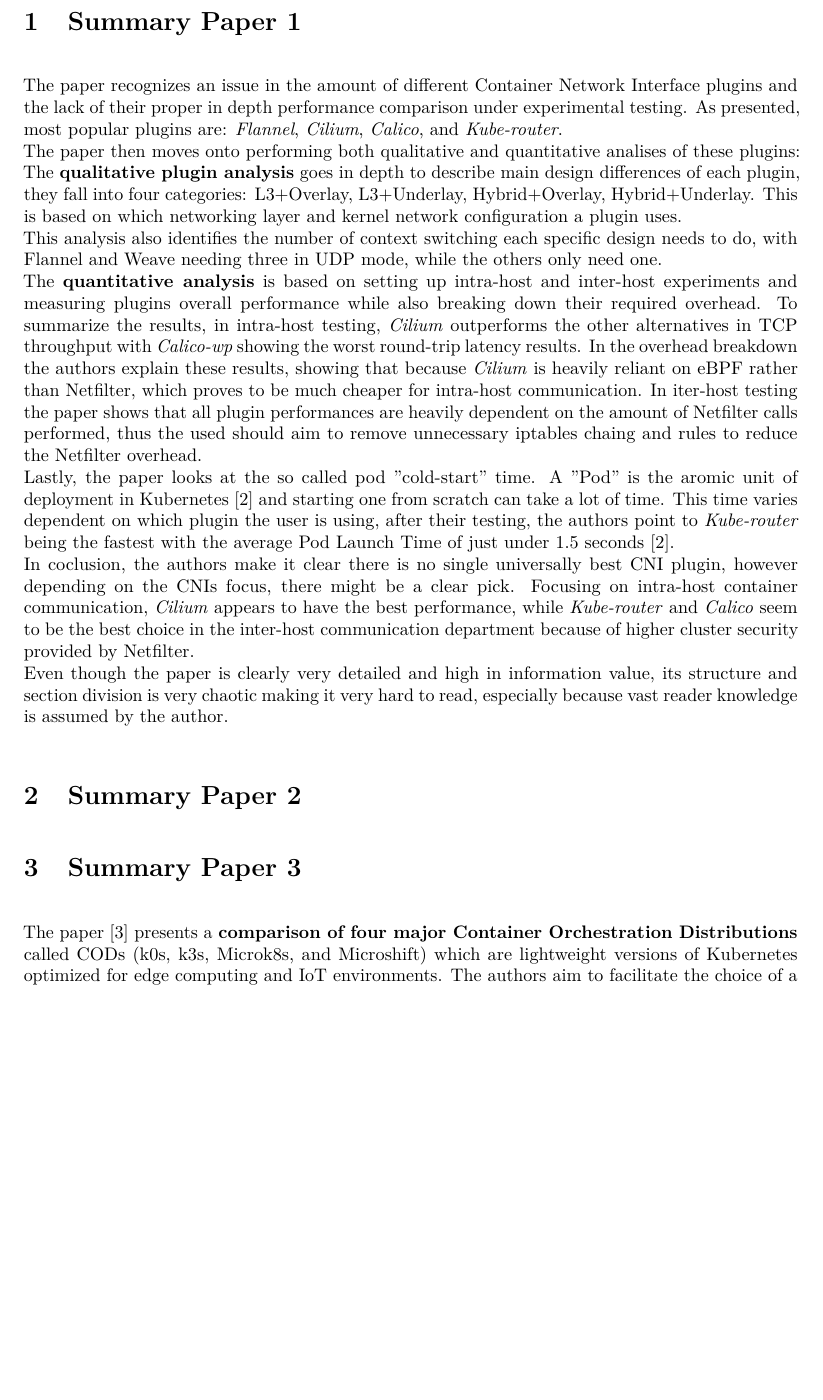
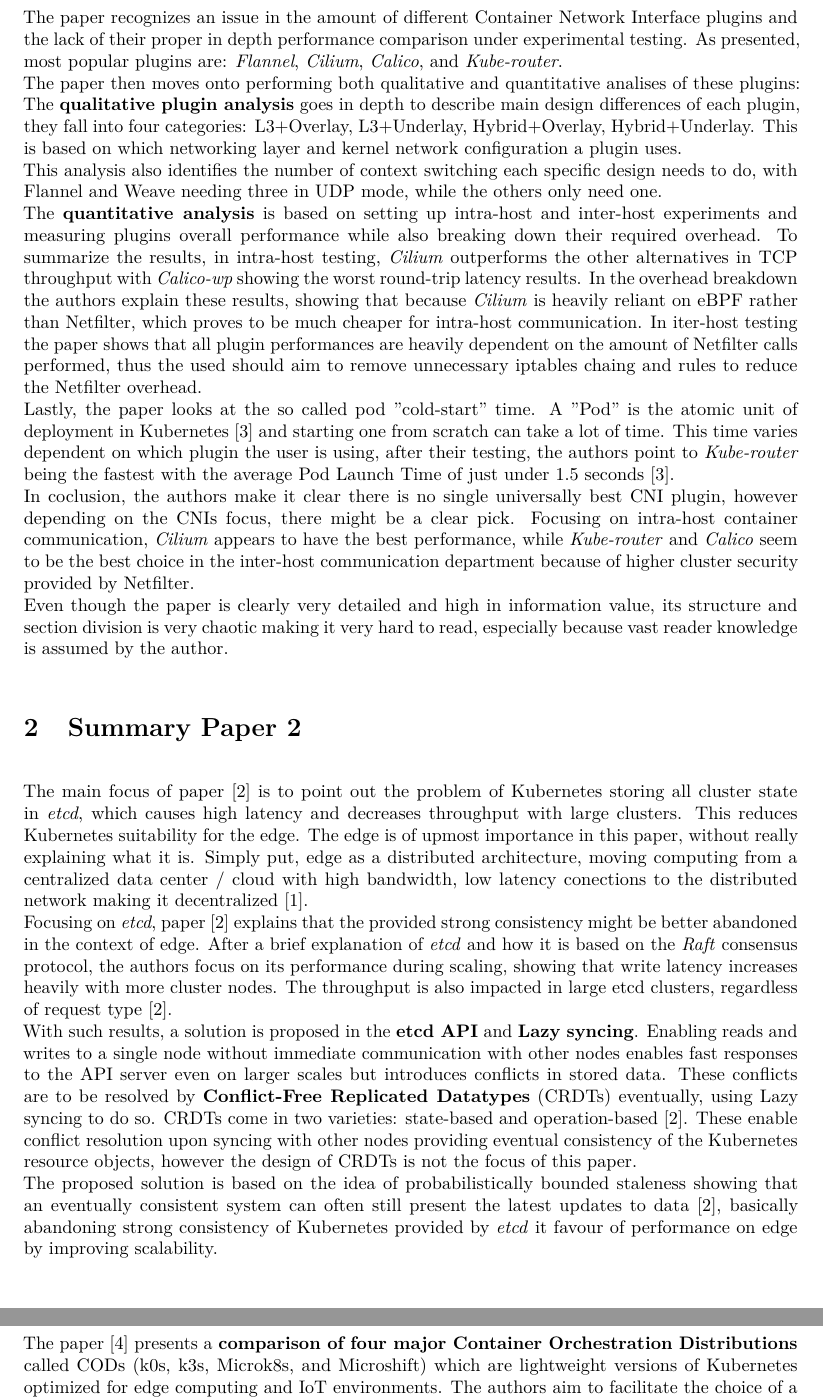
Before and after one commit to vincent-teh/1DT074-Seminar-1, a LaTeX document (main.tex, which reads chapters2/2-summary-paper-1.tex, chapters2/3-summary-paper-2.tex): part of page 2 of 4 before the commit and two parts of pages 2 and 3 of 5 after it, the two joined at a grey line, cut at the place of the change, the shorter picture padded with empty space. Compiled offline with pdfLaTeX.

Commit message:
adding C2 summary

```diff
--- a/chapters2/2-summary-paper-1.tex
+++ b/chapters2/2-summary-paper-1.tex
@@ -6,6 +6,6 @@
 The \textbf{qualitative plugin analysis} goes in depth to describe main design differences of each plugin, they fall into four categories: L3+Overlay, L3+Underlay, Hybrid+Overlay, Hybrid+Underlay. This is based on which networking layer and kernel network configuration a plugin uses. \\This analysis also identifies the number of context switching each specific design needs to do, with Flannel and Weave needing three in UDP mode, while the others only need one.\\
 The \textbf{quantitative analysis} is based on setting up intra-host and inter-host experiments and measuring plugins overall performance while also breaking down their required overhead. To summarize the results, in intra-host testing, \textit{Cilium} outperforms the other alternatives in TCP throughput with \textit{Calico-wp} showing the worst round-trip latency results. In the overhead breakdown the authors explain these results, showing that because \textit{Cilium} is heavily reliant on eBPF rather than Netfilter, which proves to be much cheaper for intra-host communication. In iter-host testing
 the paper shows that all plugin performances are heavily dependent on the amount of Netfilter calls performed, thus the used should aim to remove unnecessary iptables chaing and rules to reduce the Netfilter overhead.\\
-Lastly, the paper looks at the so called pod "cold-start" time. A "Pod" is the aromic unit of deployment in Kubernetes \cite{C1} and starting one from scratch can take a lot of time.
+Lastly, the paper looks at the so called pod "cold-start" time. A "Pod" is the atomic unit of deployment in Kubernetes \cite{C1} and starting one from scratch can take a lot of time.
 This time varies dependent on which plugin the user is using, after their testing, the authors point to \textit{Kube-router} being the fastest with the average Pod Launch Time of just under 1.5 seconds \cite{C1}.\\
 In coclusion, the authors make it clear there is no single universally best CNI plugin, however depending on the CNIs focus, there might be a clear pick. Focusing on intra-host container communication, \textit{Cilium} appears to have the best performance, while \textit{Kube-router} and \textit{Calico} seem to be the best choice in the inter-host communication department because of higher cluster security provided by Netfilter.\\Even though the paper is clearly very detailed and high in information value, its structure and section division is very chaotic making it very hard to read, especially because vast reader knowledge is assumed by the author.
--- a/chapters2/3-summary-paper-2.tex
+++ b/chapters2/3-summary-paper-2.tex
@@ -1,2 +1,5 @@
 \section{Summary Paper 2}%
 \label{sec:Summary Paper 2}
+The main focus of paper \cite{C2} is to point out the problem of Kubernetes storing all cluster state in \textit{etcd}, which causes high latency and decreases throughput with large clusters. This reduces Kubernetes suitability for the edge. The edge is of upmost importance in this paper, without really explaining what it is. Simply put, edge as a distributed architecture, moving computing from a centralized data center / cloud with high bandwidth, low latency conections to the distributed network making it decentralized \cite{DBigelow_2021}.\\ Focusing on \textit{etcd}, paper \cite{C2} explains that the provided strong consistency might be better abandoned in the context of edge. After a brief explanation of \textit{etcd} and how it is based on the \textit{Raft} consensus protocol, the authors focus on its performance during scaling, showing that write latency increases heavily with more cluster nodes. The throughput is also impacted in large etcd clusters, regardless of request type \cite{C2}. \\
+With such results, a solution is proposed in the \textbf{etcd API} and \textbf{Lazy syncing}. Enabling reads and writes to a single node without immediate communication with other nodes enables fast responses to the API server even on larger scales but introduces conflicts in stored data. These conflicts are to be resolved by \textbf{Conflict-Free Replicated Datatypes} (CRDTs) eventually, using Lazy syncing to do so. CRDTs come in two varieties: state-based and operation-based \cite{C2}. These enable conflict resolution upon syncing with other nodes providing eventual consistency of the Kubernetes resource objects, however the design of CRDTs is not the focus of this paper.\\
+The proposed solution is based on the idea of probabilistically bounded staleness showing that an eventually consistent system can often still present the latest updates to data \cite{C2}, basically abandoning strong consistency of Kubernetes provided by \textit{etcd} it favour of performance on edge by improving scalability.
```
Also changed, not shown: references2.bib (+2 -0 lines).
